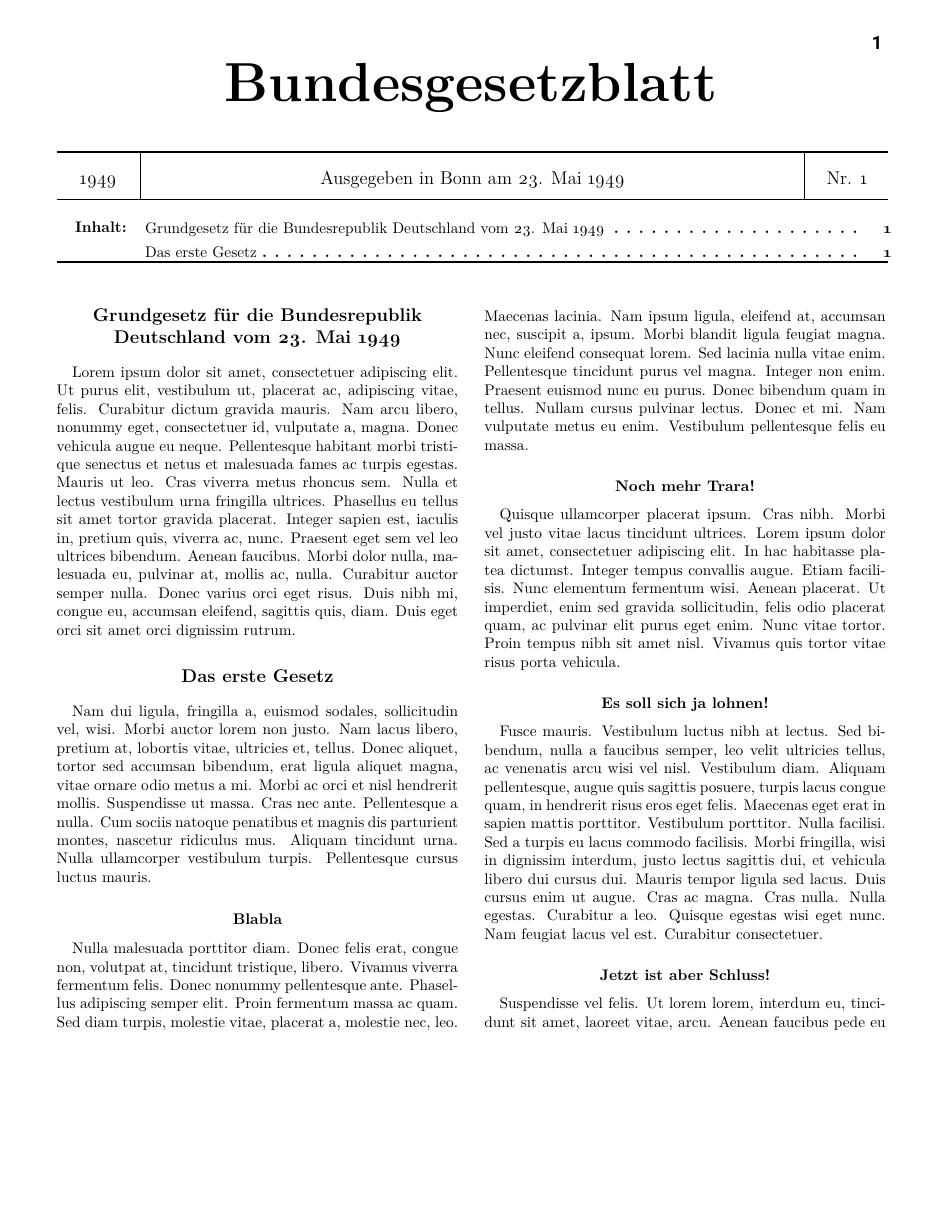
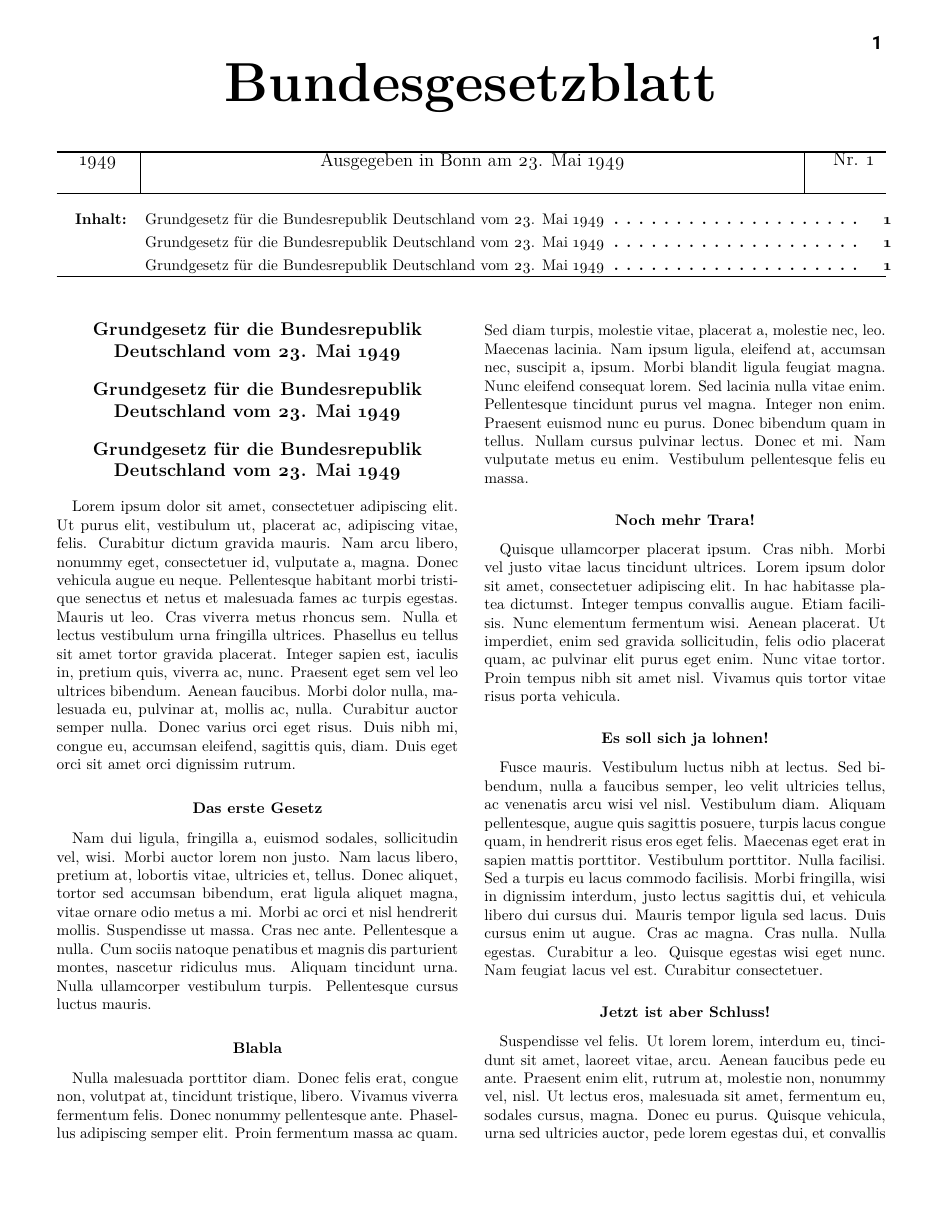
Before and after one commit to erichhasl/SaS, a LaTeX document (texed/test.tex, which reads texed/sasbase.cls): page 1 of 2. Compiled offline with pdfLaTeX.

Commit message:
some changes

```diff
--- a/texed/sasbase.cls
+++ b/texed/sasbase.cls
@@ -21,6 +21,7 @@
     left=13mm,
     right=13mm,
     top=8mm,
+    bottom=8mm,
     includeheadfoot}
 
 % ENABLE FANCY HEADERS
@@ -100,10 +101,10 @@
 \setcounter{secnumdepth}{0}
 
 % DEFINE SPACING BETWEEN ITEMS
-\setlength{\cftbeforesecskip}{-3mm}
+\setlength{\cftbeforesecskip}{1mm}
 
 \setlength{\cftbeforetoctitleskip}{0mm}
-\setlength{\cftaftertoctitleskip}{-10mm}
+\setlength{\cftaftertoctitleskip}{5cm}
 
 % SET DOTS FOR SECTIONS
 \renewcommand{\cftsecdotsep}{\cftdotsep}
@@ -118,11 +119,11 @@
 
 % CUSTOM TOC COMMAND
 \newcommand{\mycontents}{%
+    \vspace{4mm}
     \ostyle
     \begin{tabular}{lp{.9\textwidth}}
         \textbf{Inhalt:} & \tableofcontents \\
     \end{tabular}
-    \vspace*{-5cm}
 }
 
 % ---------------------------------------
@@ -133,7 +134,7 @@
 \setlength{\arrayrulewidth}{.3mm}
 
 % SET CELL HEIGHT
-\renewcommand{\arraystretch}{2.5}
+%\renewcommand{\arraystretch}{2.5}
 
 % DEFINE OWN COLUMN TYPE
 \newcolumntype{P}[1]{>{\centering\arraybackslash}p{#1}}
@@ -146,13 +147,13 @@
         \textbf{\ostyle{\HUGE{\@title}}}
     \end{center}
     \vspace{5mm}
-    \begin{tabular}{P{\dimexpr.1\textwidth-2\tabcolsep}|P{\dimexpr.8\textwidth-2\tabcolsep}|P{\dimexpr.1\textwidth-2\tabcolsep}}
+    \begin{tabular}{M{\dimexpr.1\textwidth-2\tabcolsep}|M{\dimexpr.8\textwidth-2\tabcolsep}|M{\dimexpr.1\textwidth-2\tabcolsep}@{}m{0pt}@{}}
         \hline
         \large \ostyle{\TheLastWord{\@datum}} &
         \large \ostyle{Ausgegeben in {\@place} am {\@datum}} &
         \large \ostyle{Nr. {\@edition}}
-        \\ \hline
-        \multicolumn{3}{p{\dimexpr\textwidth-2\tabcolsep}}{\mycontents} \\ \hline
+        &\\[5mm] \hline
+        \multicolumn{3}{m{\dimexpr\textwidth-2\tabcolsep}}{\mycontents} \\ \hline
     \end{tabular}
 
     \vspace{10mm}
--- a/texed/test.tex
+++ b/texed/test.tex
@@ -12,10 +12,12 @@
 \mytitle
 
 \section{Grundgesetz für die Bundesrepublik Deutschland vom 23. Mai 1949}
+\section{Grundgesetz für die Bundesrepublik Deutschland vom 23. Mai 1949}
+\section{Grundgesetz für die Bundesrepublik Deutschland vom 23. Mai 1949}
 
 \lipsum[1]
 
-\section{Das erste Gesetz}
+\subsection{Das erste Gesetz}
 
 \lipsum[2]
 
```
Also changed, not shown: texed/verfassung.pdf.
